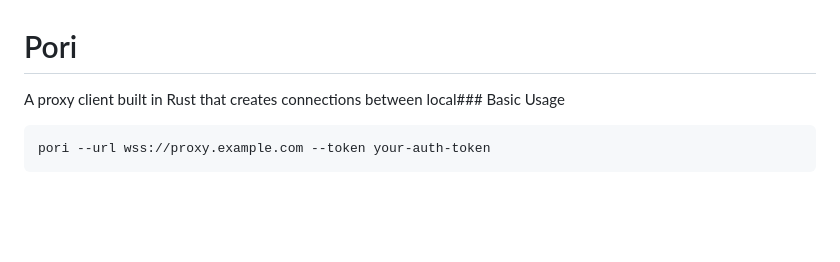
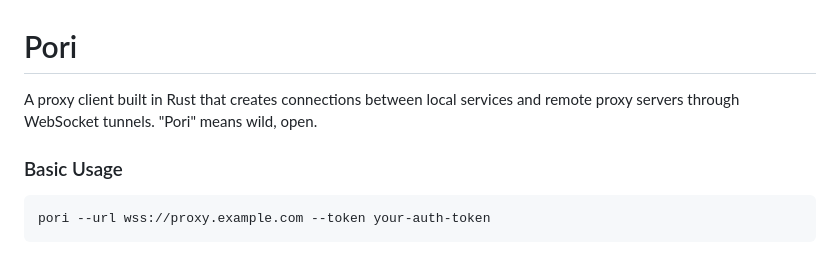
Before and after one commit to aduki-Inc/Pori, a Markdown page: README.md, the part around the change. Rendered like a GitHub page; blank space fills up the shorter version.

Commit message:
Fix README formatting and enhance description of Pori's functionality

````diff
--- a/README.md
+++ b/README.md
@@ -1,6 +1,8 @@
 # Pori
 
-A proxy client built in Rust that creates connections between local### Basic Usage
+A proxy client built in Rust that creates connections between local services and remote proxy servers through WebSocket tunnels. "Pori" means wild, open.
+
+### Basic Usage
 
 ```bash
 pori --url wss://proxy.example.com --token your-auth-token
````
